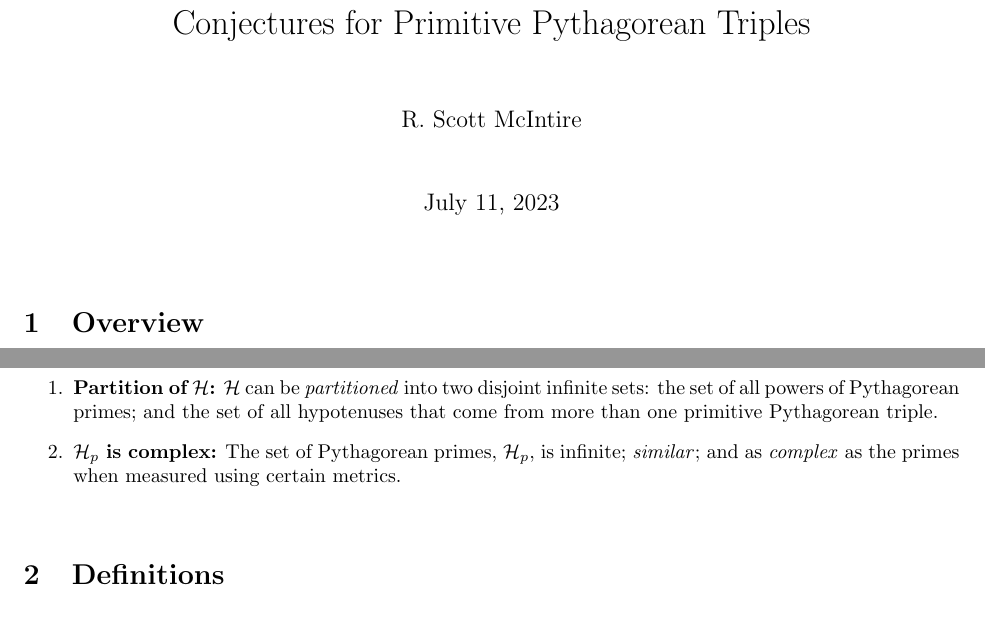
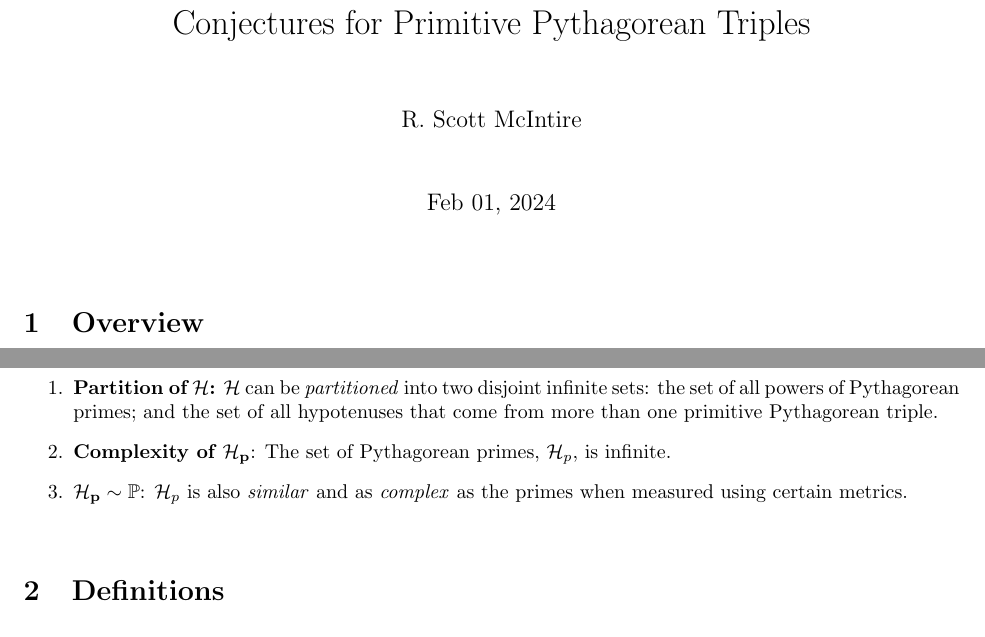
Before and after one commit to scottrsm/math, a LaTeX document (tex/conj_pythag_triple.tex): two parts of page 1 of 4, joined at a grey line, cut so that both start at the same text. Compiled offline with pdfLaTeX.

Commit message:
Reworded the conjectures
1). Updated README.md file with new version.

```diff
--- a/tex/conj_pythag_triple.tex
+++ b/tex/conj_pythag_triple.tex
@@ -13,7 +13,7 @@
 
 \title{Conjectures for Primitive Pythagorean Triples}
 \author{R. Scott McIntire}
-\date{July 11, 2023}
+\date{Feb 01, 2024}
 
 \newtheorem{theorem}{Theorem}\theoremstyle{plain}
 \newtheorem{thm}{Theorem}
@@ -41,12 +41,13 @@ That is, primitive Pythagorean hypotenuses that are prime.
 Below we list the main conjectures informally in order of
 complexity:
 \begin{enumerate}
-  \item{{\bf Partition of ${\cal H}$:\/} ${\cal H}$ can be {\em partitioned\/}
+    \item{{\bf Partition of ${\cal H}$:\/}}{ ${\cal H}$ can be {\em partitioned\/}
       into two disjoint infinite sets:
     the set of all powers of Pythagorean primes; and the set of all
         hypotenuses that come from more than one primitive Pythagorean triple.}
-  \item{{\bf ${\cal H}_p$ is complex:\/} The set of Pythagorean primes,
-      ${\cal H}_p$, is infinite; {\em similar\/}; and as {\em complex\/} as
+    \item{{\bf Complexity of ${\bf {\cal H}_p}$}: \/}{The set of Pythagorean primes,
+      ${\cal H}_p$, is infinite.}
+  \item{${\bf {\cal H}_p} \sim \mathbb{P}$: \/}{${\cal H}_p$ is also {\em similar\/} and as {\em complex\/} as
         the primes when measured using certain metrics.}
 \end{enumerate}
 
```
Also changed, not shown: README.md, tex/conj_pythag_triple.tex (5 more changed lines).
